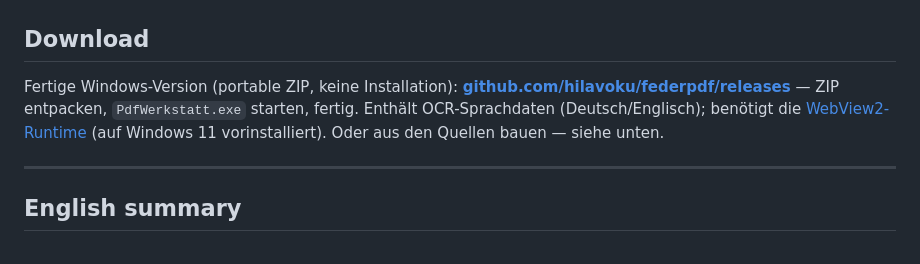
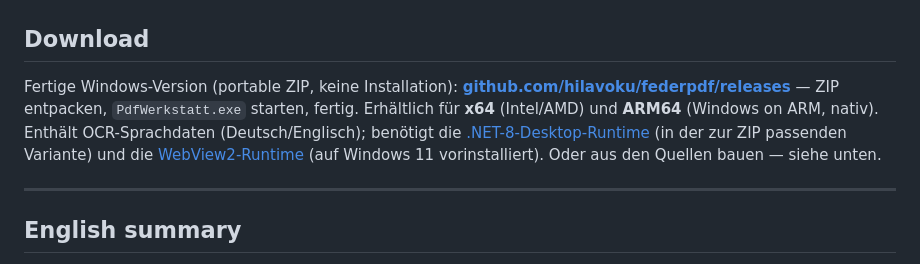
Before and after one commit to hilavoku/blattwerk, a Markdown page: README.md, the part around the change. Drawn GitHub-style.

Commit message:
README Download: ARM64-Variante (natives Windows-on-ARM-ZIP) + .NET-8-Desktop-Runtime als Voraussetzung benannt

```diff
--- a/README.md
+++ b/README.md
@@ -17,8 +17,12 @@ KI-Assistenten mit seinem eigenen API-Schlüssel frei).
 
 Fertige Windows-Version (portable ZIP, keine Installation):
 **[github.com/hilavoku/federpdf/releases](https://github.com/hilavoku/federpdf/releases)** —
-ZIP entpacken, `PdfWerkstatt.exe` starten, fertig. Enthält OCR-Sprachdaten
-(Deutsch/Englisch); benötigt die [WebView2-Runtime](https://developer.microsoft.com/microsoft-edge/webview2/)
+ZIP entpacken, `PdfWerkstatt.exe` starten, fertig. Erhältlich für **x64**
+(Intel/AMD) und **ARM64** (Windows on ARM, nativ). Enthält OCR-Sprachdaten
+(Deutsch/Englisch); benötigt die
+[.NET-8-Desktop-Runtime](https://dotnet.microsoft.com/download/dotnet/8.0)
+(in der zur ZIP passenden Variante) und die
+[WebView2-Runtime](https://developer.microsoft.com/microsoft-edge/webview2/)
 (auf Windows 11 vorinstalliert). Oder aus den Quellen bauen — siehe unten.
 
 ---
```
